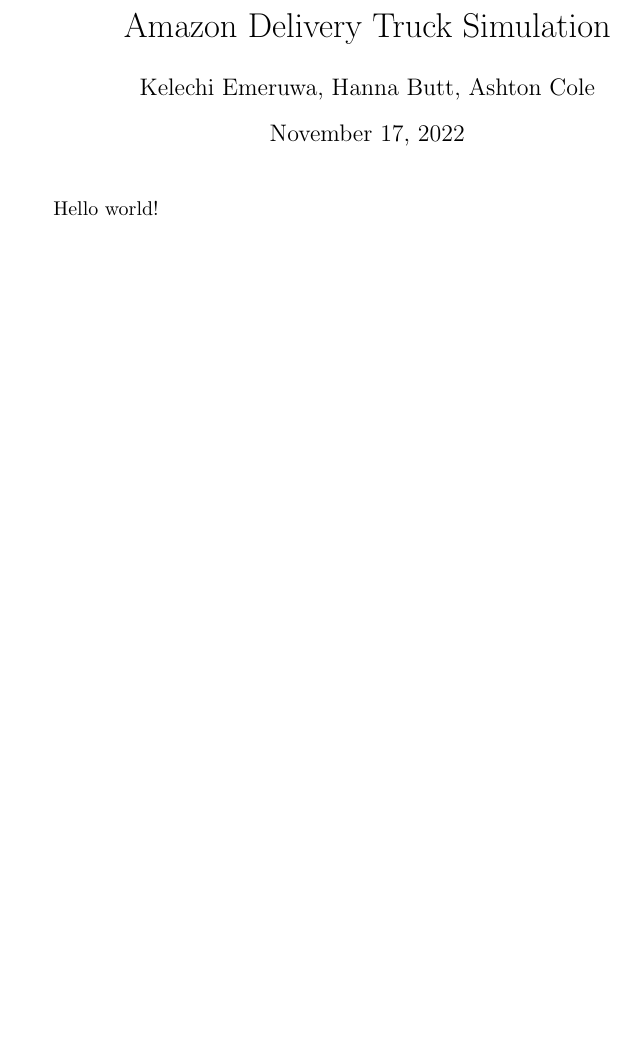
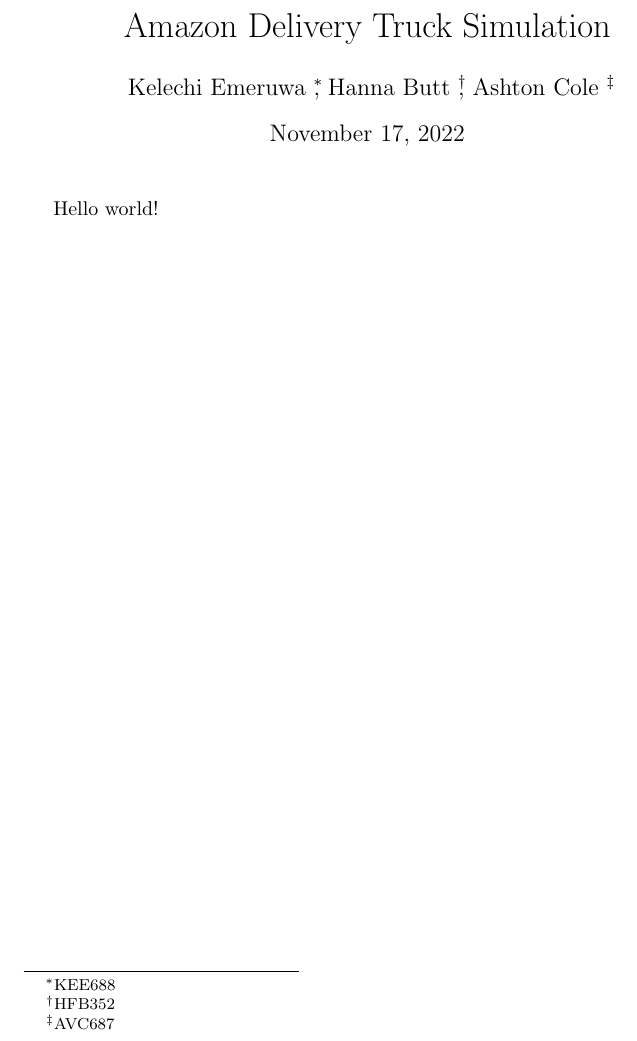
Before and after one commit to Kelach/Amazon_Delivery_Truck_Simulation, a LaTeX document (Report.tex): part of the page, cut so that both start at the same text, the shorter picture padded with empty space. Compiled offline with pdfLaTeX.

Commit message:
Added EIDs to report

```diff
--- a/Report.tex
+++ b/Report.tex
@@ -1,7 +1,7 @@
 \documentclass[letterpaper]{article}
 
 \title{Amazon Delivery Truck Simulation}
-\author{Kelechi Emeruwa, Hanna Butt, Ashton Cole}
+\author{Kelechi Emeruwa \thanks{KEE688}, Hanna Butt \thanks{HFB352}, Ashton Cole \thanks{AVC687}}
 \date{\today}
 
 \begin{document}
```
Also changed, not shown: Report.pdf, 1 other file.
